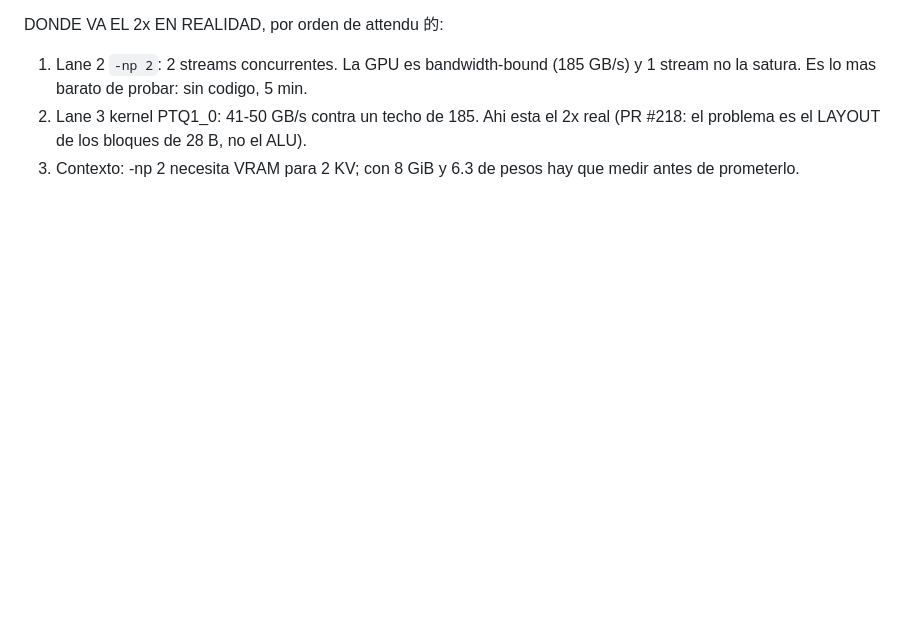
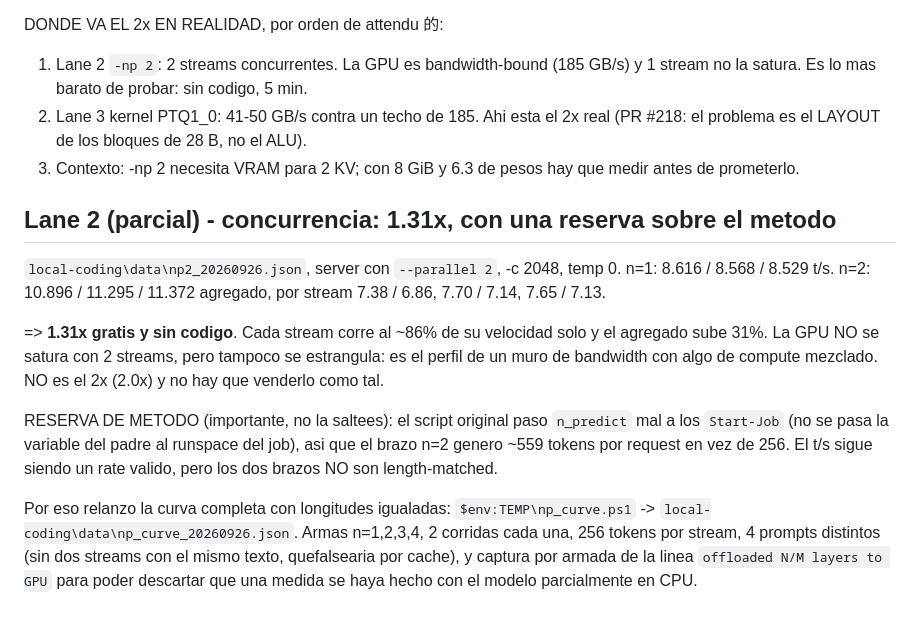
Before and after one commit to gatrivi/catts, a Markdown page: BRIEFS/05_PLAN_EJECUCION_2026-09-26.md, the part around the change. Drawn GitHub-style; blank space fills up the shorter version.

Commit message:
local-coding: concurrencia -np 2 da 1.31x (con reserva de metodo) + curva n=1..4 relanzada

```diff
--- a/BRIEFS/05_PLAN_EJECUCION_2026-09-26.md
+++ b/BRIEFS/05_PLAN_EJECUCION_2026-09-26.md
@@ -281,3 +281,26 @@ DONDE VA EL 2x EN REALIDAD, por orden de attendu 的:
    (PR #218: el problema es el LAYOUT de los bloques de 28 B, no el ALU).
 3. Contexto: -np 2 necesita VRAM para 2 KV; con 8 GiB y 6.3 de pesos hay que
    medir antes de prometerlo.
+
+## Lane 2 (parcial) - concurrencia: 1.31x, con una reserva sobre el metodo
+
+`local-coding\data\np2_20260926.json`, server con `--parallel 2`, -c 2048,
+temp 0. n=1: 8.616 / 8.568 / 8.529 t/s. n=2: 10.896 / 11.295 / 11.372 agregado,
+por stream 7.38 / 6.86, 7.70 / 7.14, 7.65 / 7.13.
+
+=> **1.31x gratis y sin codigo**. Cada stream corre al ~86% de su velocidad solo
+y el agregado sube 31%. La GPU NO se satura con 2 streams, pero tampoco se
+estrangula: es el perfil de un muro de bandwidth con algo de compute mezclado.
+NO es el 2x (2.0x) y no hay que venderlo como tal.
+
+RESERVA DE METODO (importante, no la saltees): el script original paso
+`n_predict` mal a los `Start-Job` (no se pasa la variable del padre al runspace
+del job), asi que el brazo n=2 genero ~559 tokens por request en vez de 256.
+El t/s sigue siendo un rate valido, pero los dos brazos NO son length-matched.
+
+Por eso relanzo la curva completa con longitudes igualadas:
+`$env:TEMP\np_curve.ps1` -> `local-coding\data\np_curve_20260926.json`.
+Armas n=1,2,3,4, 2 corridas cada una, 256 tokens por stream, 4 prompts distintos
+(sin dos streams con el mismo texto, quefalsearia por cache), y captura por
+armada de la linea `offloaded N/M layers to GPU` para poder descartar que una
+medida se haya hecho con el modelo parcialmente en CPU.
```
